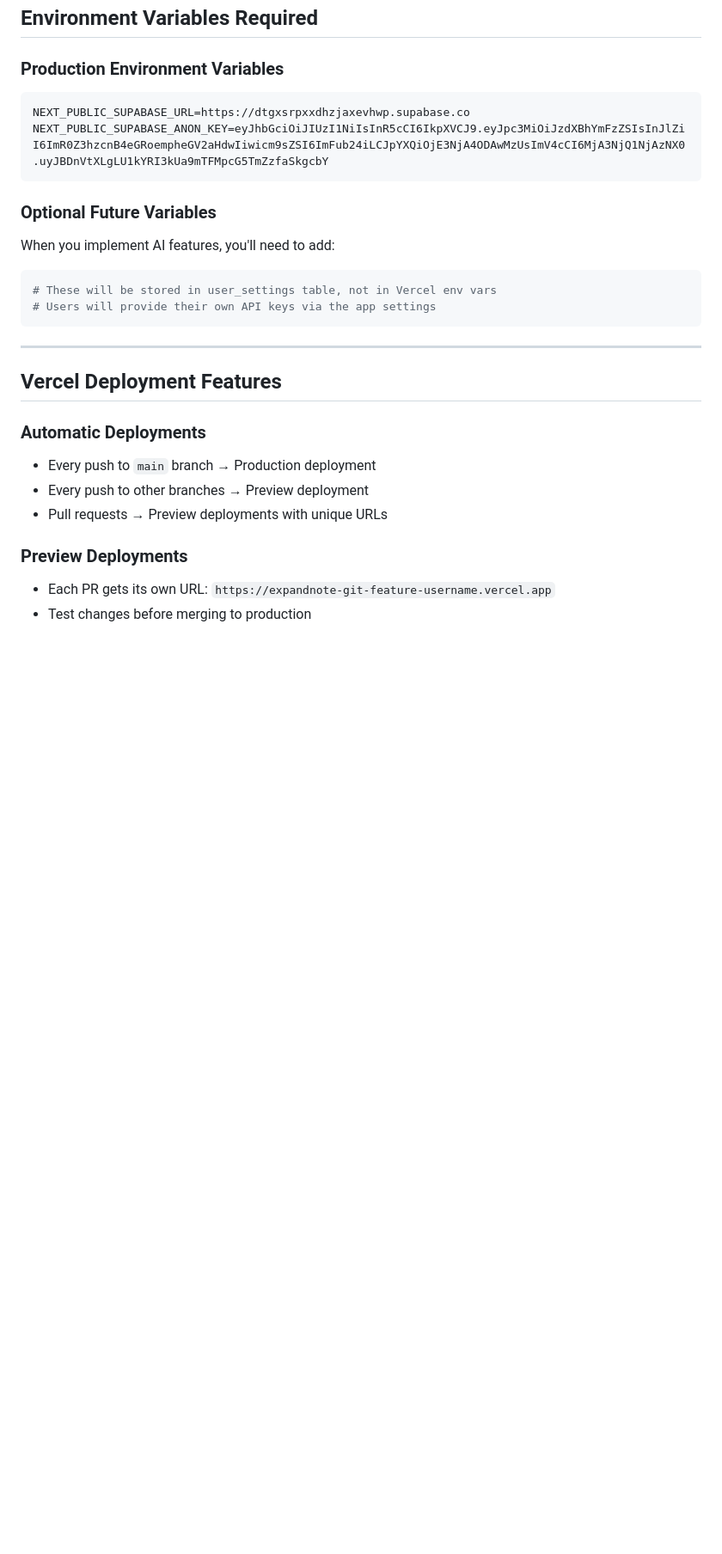
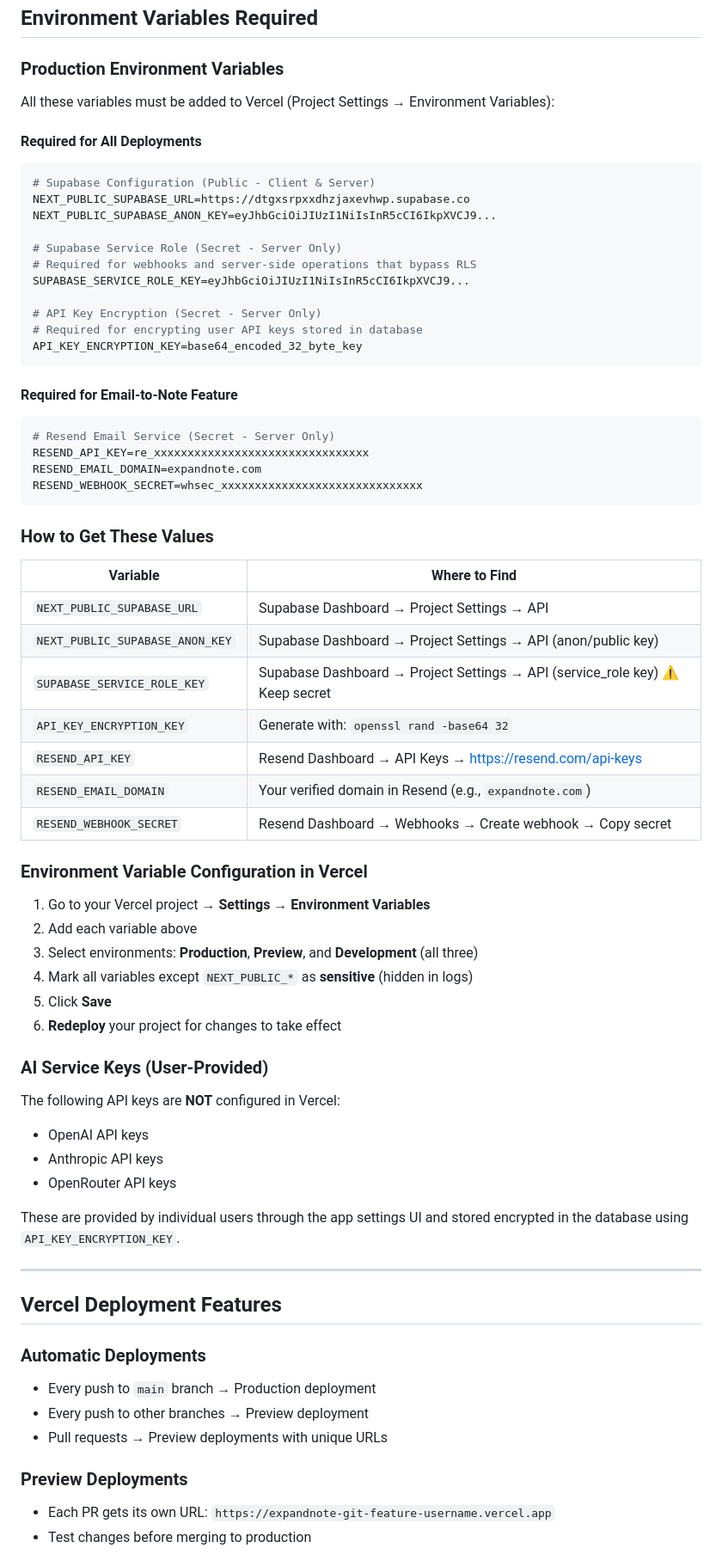
Before and after one commit to altitudeinfosys/ExpandNote, a Markdown page: VERCEL_DEPLOYMENT.md, the part around the change. Shown at 86% size. Drawn GitHub-style; blank space fills up the shorter version.

Commit message:
docs: update environment variable documentation
- Add comprehensive environment variable list to VERCEL_DEPLOYMENT.md
- Include all required variables (Supabase, encryption, Resend)
- Document where to find each variable value
- Add configuration instructions for Vercel
- Update README.md with complete variable list
- Reference VERCEL_DEPLOYMENT.md for detailed docs

🤖 Generated with [Claude Code](https://claude.com/claude-code)

Co-Authored-By: Claude <noreply@anthropic.com>

````diff
--- a/VERCEL_DEPLOYMENT.md
+++ b/VERCEL_DEPLOYMENT.md
@@ -113,19 +113,62 @@ Vercel will auto-detect these settings (already configured in `vercel.json`):
 
 ### Production Environment Variables
 
+All these variables must be added to Vercel (Project Settings → Environment Variables):
+
+#### Required for All Deployments
+
 ```env
+# Supabase Configuration (Public - Client & Server)
 NEXT_PUBLIC_SUPABASE_URL=https://dtgxsrpxxdhzjaxevhwp.supabase.co
-NEXT_PUBLIC_SUPABASE_ANON_KEY=eyJhbGciOiJIUzI1NiIsInR5cCI6IkpXVCJ9.eyJpc3MiOiJzdXBhYmFzZSIsInJlZiI6ImR0Z3hzcnB4eGRoempheGV2aHdwIiwicm9sZSI6ImFub24iLCJpYXQiOjE3NjA4ODAwMzUsImV4cCI6MjA3NjQ1NjAzNX0.uyJBDnVtXLgLU1kYRI3kUa9mTFMpcG5TmZzfaSkgcbY
+NEXT_PUBLIC_SUPABASE_ANON_KEY=eyJhbGciOiJIUzI1NiIsInR5cCI6IkpXVCJ9...
+
+# Supabase Service Role (Secret - Server Only)
+# Required for webhooks and server-side operations that bypass RLS
+SUPABASE_SERVICE_ROLE_KEY=eyJhbGciOiJIUzI1NiIsInR5cCI6IkpXVCJ9...
+
+# API Key Encryption (Secret - Server Only)
+# Required for encrypting user API keys stored in database
+API_KEY_ENCRYPTION_KEY=base64_encoded_32_byte_key
 ```
 
-### Optional Future Variables
-
-When you implement AI features, you'll need to add:
+#### Required for Email-to-Note Feature
 
 ```env
-# These will be stored in user_settings table, not in Vercel env vars
-# Users will provide their own API keys via the app settings
+# Resend Email Service (Secret - Server Only)
+RESEND_API_KEY=re_xxxxxxxxxxxxxxxxxxxxxxxxxxxxxxxx
+RESEND_EMAIL_DOMAIN=expandnote.com
+RESEND_WEBHOOK_SECRET=whsec_xxxxxxxxxxxxxxxxxxxxxxxxxxxxxx
 ```
+
+### How to Get These Values
+
+| Variable | Where to Find |
+|----------|---------------|
+| `NEXT_PUBLIC_SUPABASE_URL` | Supabase Dashboard → Project Settings → API |
+| `NEXT_PUBLIC_SUPABASE_ANON_KEY` | Supabase Dashboard → Project Settings → API (anon/public key) |
+| `SUPABASE_SERVICE_ROLE_KEY` | Supabase Dashboard → Project Settings → API (service_role key) ⚠️ Keep secret |
+| `API_KEY_ENCRYPTION_KEY` | Generate with: `openssl rand -base64 32` |
+| `RESEND_API_KEY` | Resend Dashboard → API Keys → https://resend.com/api-keys |
+| `RESEND_EMAIL_DOMAIN` | Your verified domain in Resend (e.g., `expandnote.com`) |
+| `RESEND_WEBHOOK_SECRET` | Resend Dashboard → Webhooks → Create webhook → Copy secret |
+
+### Environment Variable Configuration in Vercel
+
+1. Go to your Vercel project → **Settings** → **Environment Variables**
+2. Add each variable above
+3. Select environments: **Production**, **Preview**, and **Development** (all three)
+4. Mark all variables except `NEXT_PUBLIC_*` as **sensitive** (hidden in logs)
+5. Click **Save**
+6. **Redeploy** your project for changes to take effect
+
+### AI Service Keys (User-Provided)
+
+The following API keys are **NOT** configured in Vercel:
+- OpenAI API keys
+- Anthropic API keys
+- OpenRouter API keys
+
+These are provided by individual users through the app settings UI and stored encrypted in the database using `API_KEY_ENCRYPTION_KEY`.
 
 ---
 
````
Also changed, not shown: README.md (+14 -2 lines).
